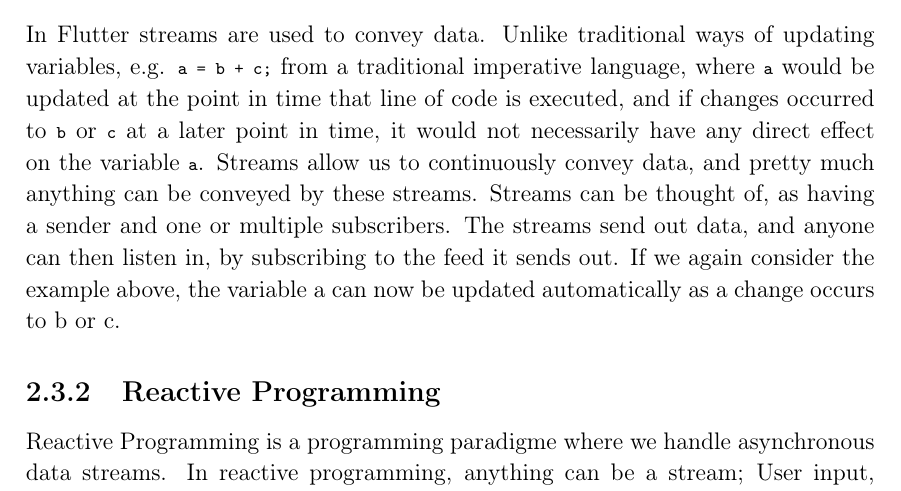
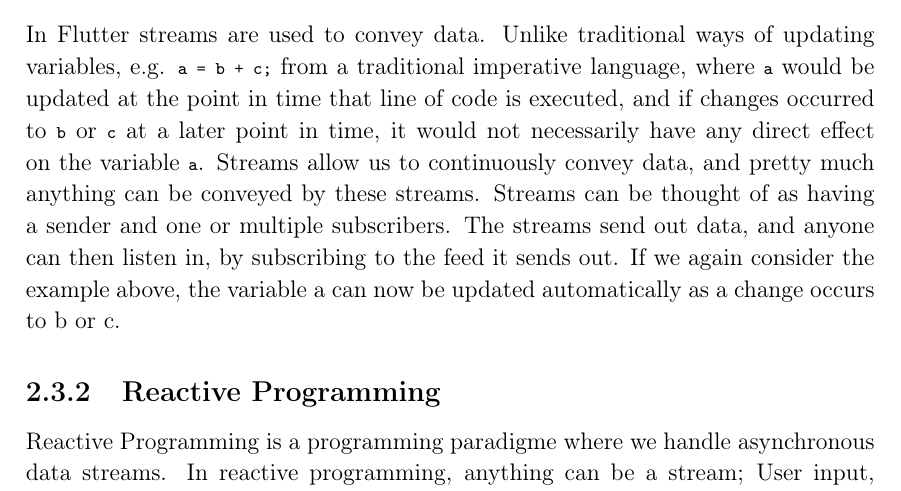
Before and after one commit to thomaslhansen/P6, a LaTeX thesis (report/main.tex, which reads report/2.Sprints/sprint1Content/sprint1Flutter.tex): part of page 16 of 26, cut so that both start at the same text. Compiled offline with pdfLaTeX.

Commit message:
Update report/2.Sprints/sprint1Content/sprint1Flutter.tex
Co-Authored-By: martinrix <ma16@student.aau.dk>

```diff
--- a/report/2.Sprints/sprint1Content/sprint1Flutter.tex
+++ b/report/2.Sprints/sprint1Content/sprint1Flutter.tex
@@ -10,7 +10,7 @@ Streams, reactive programming and the BLoC pattern.
 In Flutter streams are used to convey data.
 Unlike traditional ways of updating variables, e.g. \lstinline{a = b + c;} from a traditional imperative language, where \lstinline{a} would be updated at the point in time that line of code is executed, and if changes occurred to \lstinline{b} or \lstinline{c} at a later point in time, it would not necessarily have any direct effect on the variable \lstinline{a}.
 Streams allow us to continuously convey data, and pretty much anything can be conveyed by these streams.
-Streams can be thought of, as having a sender and one or multiple subscribers.
+Streams can be thought of as having a sender and one or multiple subscribers.
 The streams send out data, and anyone can then listen in, by subscribing to the feed it sends out.
 If we again consider the example above, the variable a can now be updated automatically as a change occurs to b or c.
 %https://www.didierboelens.com/2018/08/reactive-programming---streams---bloc/
```
